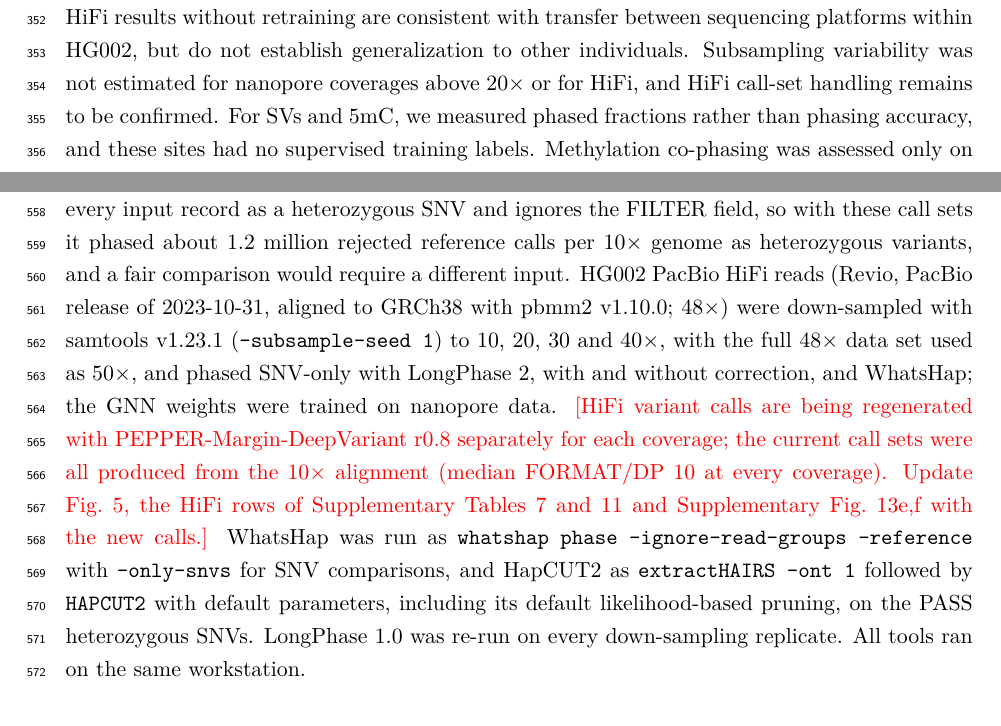
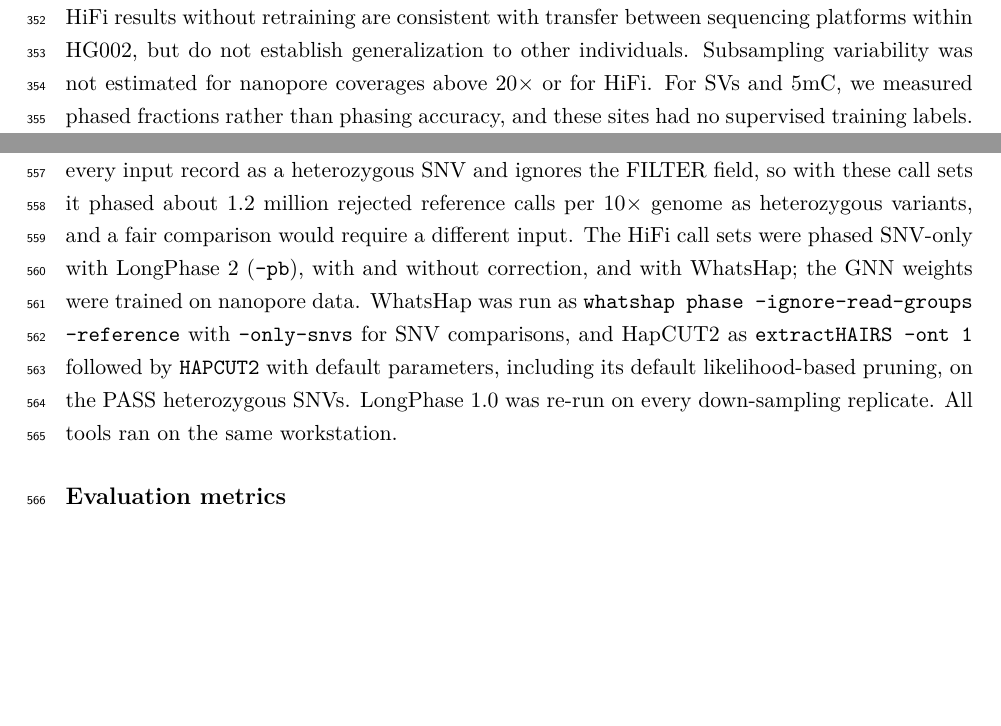
Before and after one commit to ythuang0522/longphase-2-paper, a LaTeX paper (main.tex, which reads sections/discussion.tex, sections/methods.tex): two parts of pages 13 and 19 of 24, joined at a grey line, cut so that both start at the same text, the shorter picture padded with empty space. Compiled offline with pdfLaTeX.

Commit message:
One released GNN; remove stale HiFi text (issue #4)
- Supplementary Method 4: the full 0.05-0.95 sweep was done on the
  released e6 model (author), so the "later models" sentence and its
  [check] comment are deleted.
- Methods: the old HiFi description and its "being regenerated" todo,
  left by 9fb0cc4 beside the new HiFi data sentence, are replaced by one
  phasing sentence. Discussion: "HiFi call-set handling remains to be
  confirmed" removed.
- README: issue #4 values checked against supplementary.xlsx.

Co-Authored-By: Claude Opus 5.5 <noreply@anthropic.com>

```diff
--- a/sections/discussion.tex
+++ b/sections/discussion.tex
@@ -62,6 +62,6 @@ Benchmark choice substantially altered the measured separation between methods.
 %  v5.0q release paper used hap.py/vcfeval and truvari only, with no phase analysis. The
 %  truth-error reading of coincident v4.2.1 errors is an inference; not checked in reads.
 
-The current evaluation has several limits. All data derive from HG002, and the network was trained on nanopore runs from the same down-sampling series, using labels from the evaluation benchmark. Genome-wide metrics include the 17 chromosomes that contributed training windows and therefore do not constitute an independent test of generalization. Phasing performance should be reported separately on held-out chromosomes and evaluated in other individuals against an independent benchmark, with model weights and thresholds fixed in advance. The HiFi results without retraining are consistent with transfer between sequencing platforms within HG002, but do not establish generalization to other individuals. Subsampling variability was not estimated for nanopore coverages above 20$\times$ or for HiFi, and HiFi call-set handling remains to be confirmed. For SVs and 5mC, we measured phased fractions rather than phasing accuracy, and these sites had no supervised training labels. Methylation co-phasing was assessed only on autosomes of a male lymphoblastoid cell line\cite{fu2024methphaser}. The method also assumes a diploid genome with balanced allele fractions.
+The current evaluation has several limits. All data derive from HG002, and the network was trained on nanopore runs from the same down-sampling series, using labels from the evaluation benchmark. Genome-wide metrics include the 17 chromosomes that contributed training windows and therefore do not constitute an independent test of generalization. Phasing performance should be reported separately on held-out chromosomes and evaluated in other individuals against an independent benchmark, with model weights and thresholds fixed in advance. The HiFi results without retraining are consistent with transfer between sequencing platforms within HG002, but do not establish generalization to other individuals. Subsampling variability was not estimated for nanopore coverages above 20$\times$ or for HiFi. For SVs and 5mC, we measured phased fractions rather than phasing accuracy, and these sites had no supervised training labels. Methylation co-phasing was assessed only on autosomes of a male lymphoblastoid cell line\cite{fu2024methphaser}. The method also assumes a diploid genome with balanced allele fractions.
 
 Compatibility with pipelines that use \longphase\cite{zheng2022clair3,zheng2026clairs,keskus2025severus,ont2025wfhuman} provides a route to test the downstream value of selective phase withholding. In haplotype-aware somatic calling\cite{zheng2026clairs,keskus2025severus}, reducing errors in germline phase could improve the assignment of tumour reads to haplotypes, but withholding phase may also reduce the information available to the caller. Varying the germline phaser while keeping the somatic caller fixed would quantify this trade-off. A calibrated per-variant confidence measure would further allow downstream methods to account explicitly for uncertainty in inherited phase.
--- a/sections/methods.tex
+++ b/sections/methods.tex
@@ -96,7 +96,7 @@ Accuracy was scored with \texttt{longphase compare} on autosomes 1--22 against t
 %  (67 vs 84 of 143 Mb) and almost no satellite (2 of 70 Mb).
 
 \subsection*{Comparison with other methods}
-\whatshap~v2.8\cite{patterson2015whatshap} and \hapcut~v1.3.4\cite{edge2017hapcut2} were run on the same alignments and variant calls; cross-tool SNV comparisons used SNV-only phasing, with indel phasing disabled in \whatshap.  \longphase~1.0\cite{lin2022longphase} and \toolname were run with the nanopore setting, and GNN correction used PE trigger 0.8, score threshold 0.30, no bridge protection and block splitting.  Co-phasing experiments separately evaluated the seven variant-class combinations listed in Supplementary Table~10, with and without correction.  Indel co-phasing was also compared with \whatshap's default indel phasing.  Margin v2.3.1\cite{shafin2021margin}, Ralphi\cite{battistella2025ralphi} and MethPhaser\cite{fu2024methphaser} were evaluated as described in Supplementary Table~5.  MethPhaser was given the SNV-only output of \toolname without GNN correction instead of the \whatshap or \hapcut phasing its authors recommend as input, so that MethPhaser and the joint SNV and 5mC phasing of \toolname started from the same SNV phasing; differences between them then reflect only how methylation is used, after phasing to bridge existing blocks (MethPhaser) or during phasing as additional graph evidence (\toolname), and not differences between SNV phasers.  GCphase\cite{luo2024gcphase} was not included: it treats every input record as a heterozygous SNV and ignores the FILTER field, so with these call sets it phased about 1.2 million rejected reference calls per 10$\times$ genome as heterozygous variants, and a fair comparison would require a different input.  HG002 PacBio HiFi reads (Revio, PacBio release of 2023-10-31, aligned to GRCh38 with pbmm2 v1.10.0; 48$\times$) were down-sampled with samtools v1.23.1 (\texttt{--subsample-seed 1}) to 10, 20, 30 and 40$\times$, with the full 48$\times$ data set used as 50$\times$, and phased SNV-only with \toolname, with and without correction, and \whatshap; the GNN weights were trained on nanopore data.  \todo{HiFi variant calls are being regenerated with PEPPER-Margin-DeepVariant r0.8 separately for each coverage; the current call sets were all produced from the 10$\times$ alignment (median FORMAT/DP 10 at every coverage).  Update Fig.~5, the HiFi rows of Supplementary Tables~7 and~11 and Supplementary Fig.~13e,f with the new calls.}
+\whatshap~v2.8\cite{patterson2015whatshap} and \hapcut~v1.3.4\cite{edge2017hapcut2} were run on the same alignments and variant calls; cross-tool SNV comparisons used SNV-only phasing, with indel phasing disabled in \whatshap.  \longphase~1.0\cite{lin2022longphase} and \toolname were run with the nanopore setting, and GNN correction used PE trigger 0.8, score threshold 0.30, no bridge protection and block splitting.  Co-phasing experiments separately evaluated the seven variant-class combinations listed in Supplementary Table~10, with and without correction.  Indel co-phasing was also compared with \whatshap's default indel phasing.  Margin v2.3.1\cite{shafin2021margin}, Ralphi\cite{battistella2025ralphi} and MethPhaser\cite{fu2024methphaser} were evaluated as described in Supplementary Table~5.  MethPhaser was given the SNV-only output of \toolname without GNN correction instead of the \whatshap or \hapcut phasing its authors recommend as input, so that MethPhaser and the joint SNV and 5mC phasing of \toolname started from the same SNV phasing; differences between them then reflect only how methylation is used, after phasing to bridge existing blocks (MethPhaser) or during phasing as additional graph evidence (\toolname), and not differences between SNV phasers.  GCphase\cite{luo2024gcphase} was not included: it treats every input record as a heterozygous SNV and ignores the FILTER field, so with these call sets it phased about 1.2 million rejected reference calls per 10$\times$ genome as heterozygous variants, and a fair comparison would require a different input.  The HiFi call sets were phased SNV-only with \toolname (\texttt{--pb}), with and without correction, and with \whatshap; the GNN weights were trained on nanopore data.
 \whatshap was run as \texttt{whatshap phase --ignore-read-groups --reference} with \texttt{--only-snvs} for SNV comparisons, and \hapcut as \texttt{extractHAIRS --ont 1} followed by \texttt{HAPCUT2} with default parameters, including its default likelihood-based pruning, on the PASS heterozygous SNVs.  \longphase~1.0 was re-run on every down-sampling replicate.  All tools ran on the same workstation.
 
 \subsection*{Evaluation metrics}
```
Also changed, not shown: Supplementary.tex (+1 -4 lines), README.md, Supplementary.pdf, main.pdf.
